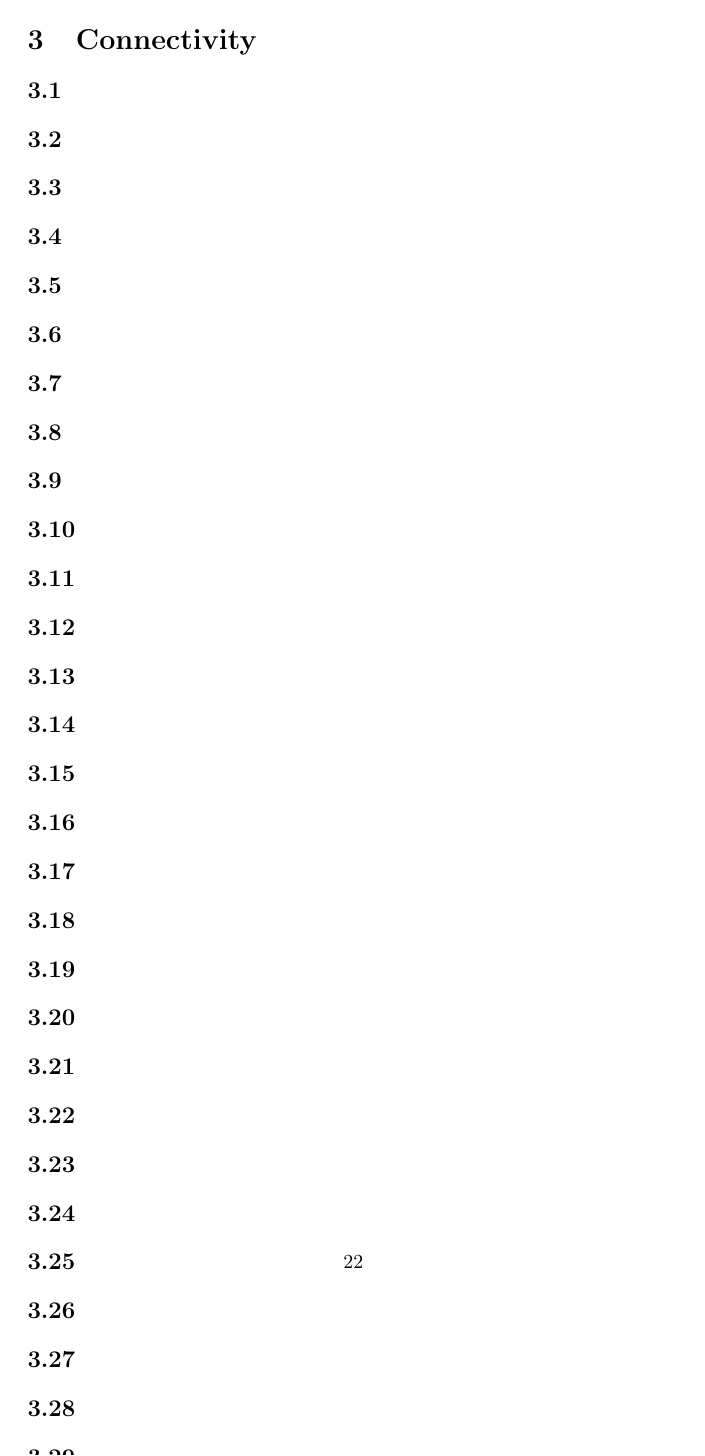
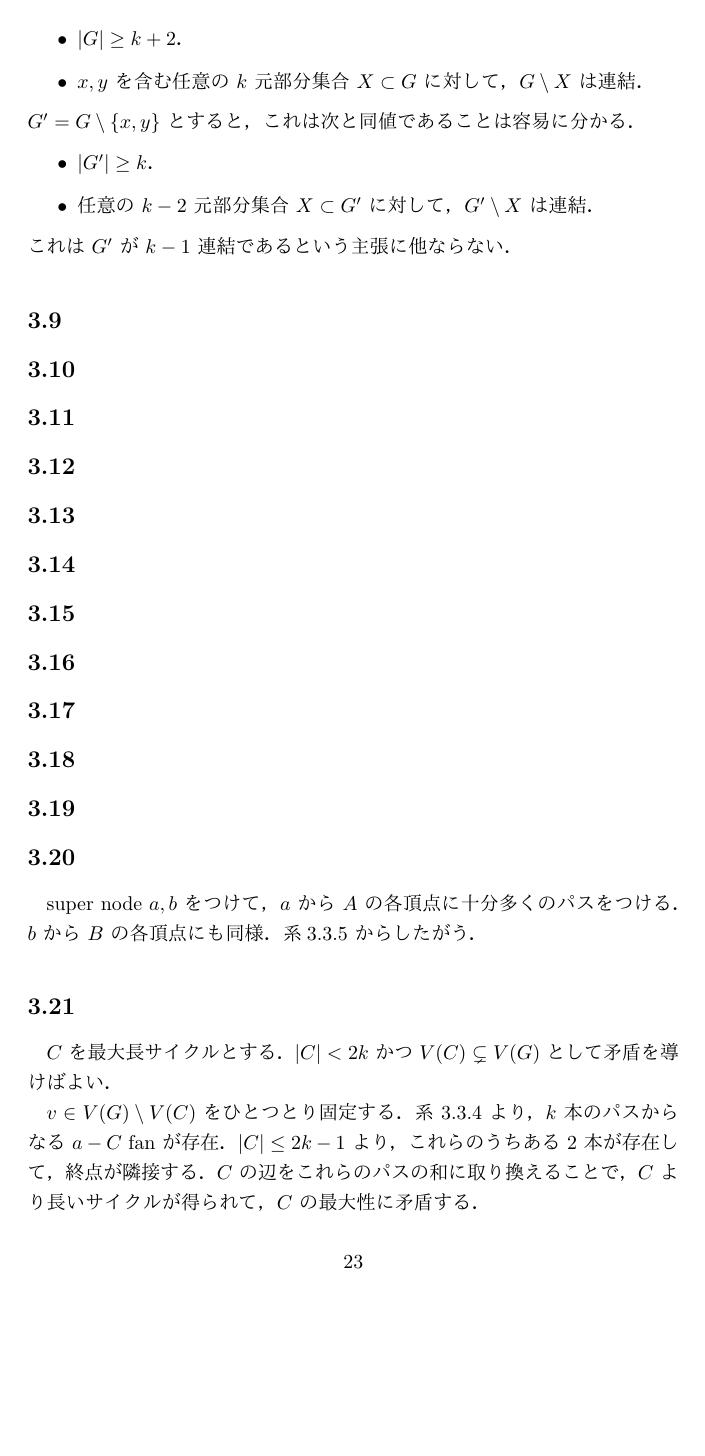
Before and after one commit to maspypy/graphtheory_diestel, a LaTeX document (main.tex, which reads chap3/20.tex, chap3/21.tex, chap3/22.tex): page 22 of 37 before the commit and page 23 of 40 after it. The pictures show the PDF file main.pdf that the author committed with the source.

Commit message:
3.1 3.8 3.20 3.21 3.22 3.29 3.30

```diff
--- a/chap3/20.tex
+++ b/chap3/20.tex
@@ -1 +1,3 @@
 \subsection{}
+super node $a,b$ をつけて，$a$ から $A$ の各頂点に十分多くのパスをつける．$b$ から $B$ の各頂点にも同様．
+系3.3.5 からしたがう．
--- a/chap3/21.tex
+++ b/chap3/21.tex
@@ -1 +1,7 @@
 \subsection{}
+$C$ を最大長サイクルとする．$|C| < 2k$ かつ $V(C)\subsetneq V(G)$ として矛盾を導けばよい．
+
+$v\in V(G)\setminus V(C)$ をひとつとり固定する．
+系~3.3.4 より，$k$ 本のパスからなる $a-C$ fan が存在．
+$|C|\leq 2k-1$ より，これらのうちある $2$ 本が存在して，終点が隣接する．
+$C$ の辺をこれらのパスの和に取り換えることで，$C$ より長いサイクルが得られて，$C$ の最大性に矛盾する．
--- a/chap3/22.tex
+++ b/chap3/22.tex
@@ -1,0 +9 @@
+$C$ の最大性に矛盾する．
--- a/chap3/8.tex
+++ b/chap3/8.tex
@@ -1,0 +5,16 @@
+\begin{itemize}
+ \item $G\setminus \overline{X}$ において $ab$ パスが存在する．
+ \item $(G/e)\setminus X$ において $\pi(a)\pi(b)$ パスが存在する．
+\end{itemize}
+
+このことを踏まえて，問題の主張を示す．
+$G/xy$ が $k$ 連結であることは，次がともに成り立つことと同値．
+\begin{itemize}
+ \item $|G/xy| \geq k + 1$．
+ \item 任意の $k-1$ 元部分集合 $X\subset G/xy$ に対して，$(G/xy)\setminus X$ は連結．
+\end{itemize}
+これらはさらに次と同値．
+\begin{itemize}
+ \item $|G| \geq k + 2$．
+ \item 任意の $k-1$ 元部分集合 $X\subset G/xy$ に対して，$G\setminus \pi^{-1}(X)$ は連結．
+\end{itemize}
@@ -1,0 +24,10 @@
+\begin{itemize}
+ \item $|G| \geq k + 2$．
+ \item $x,y$ を含む任意の $k$ 元部分集合 $X\subset G$ に対して，$G\setminus X$ は連結．
+\end{itemize}
+$G' = G\setminus\{x,y\}$ とすると，これは次と同値であることは容易に分かる．
+\begin{itemize}
+ \item $|G'| \geq k$．
+ \item 任意の $k-2$ 元部分集合 $X\subset G'$ に対して，$G'\setminus X$ は連結．
+\end{itemize}
+これは $G'$ が $k-1$ 連結であるという主張に他ならない．
```
Also changed, not shown: chap3/1.tex (+3 -0 lines), chap3/29.tex (+7 -0 lines), chap3/30.tex (+3 -0 lines), main.pdf, chap3/22.tex (7 more changed lines), chap3/8.tex (6 more changed lines).
